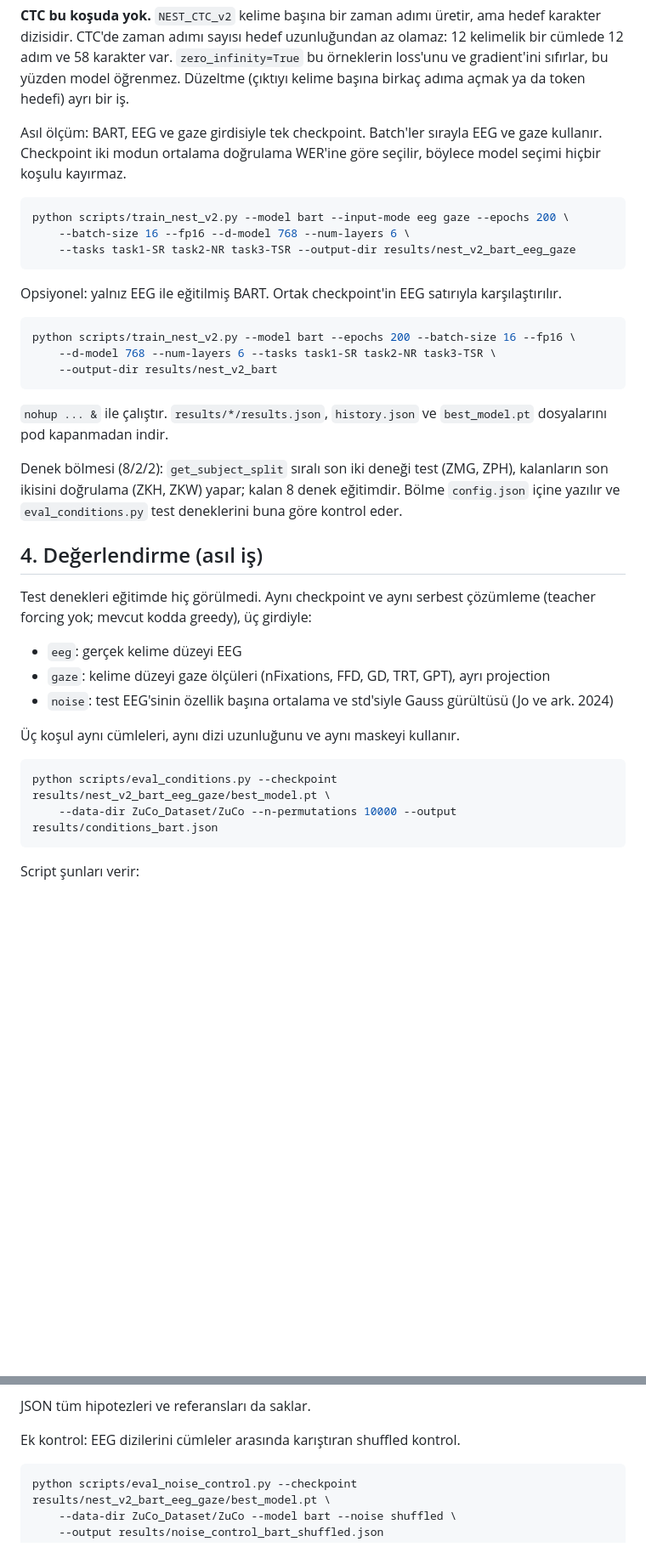
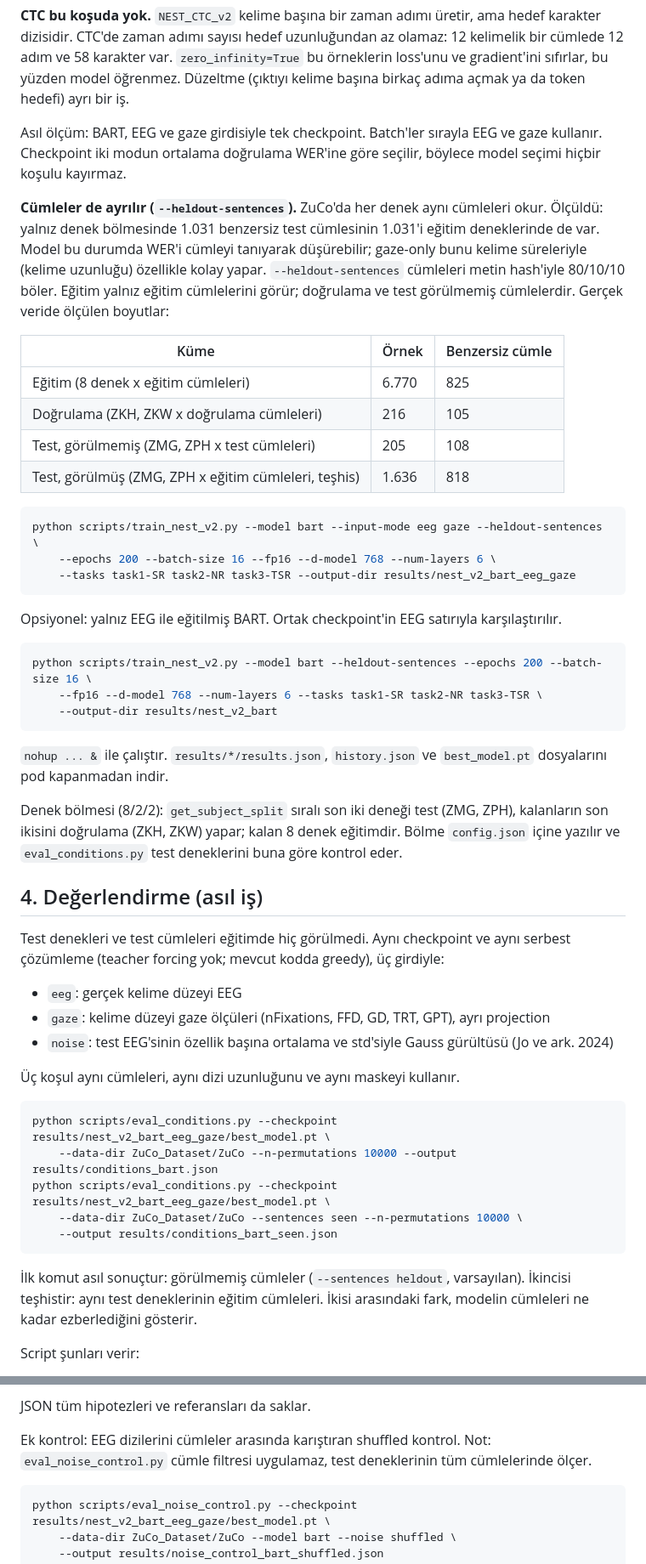
Before and after one commit to wazder/NEST, a Markdown page: docs/hasat-2026/gpu-runbook.md, 2 parts joined by grey strips. Shown at 85% size. Rendered like a GitHub page; blank space fills up the shorter version.

````diff
--- a/docs/hasat-2026/gpu-runbook.md
+++ b/docs/hasat-2026/gpu-runbook.md
@@ -96,9 +114,24 @@ Asıl ölçüm: BART, EEG ve gaze girdisiyle tek checkpoint. Batch'ler sırayla
 EEG ve gaze kullanır. Checkpoint iki modun ortalama doğrulama WER'ine göre
 seçilir, böylece model seçimi hiçbir koşulu kayırmaz.
 
+**Cümleler de ayrılır (`--heldout-sentences`).** ZuCo'da her denek aynı
+cümleleri okur. Ölçüldü: yalnız denek bölmesinde 1.031 benzersiz test
+cümlesinin 1.031'i eğitim deneklerinde de var. Model bu durumda WER'i cümleyi
+tanıyarak düşürebilir; gaze-only bunu kelime süreleriyle (kelime uzunluğu)
+özellikle kolay yapar. `--heldout-sentences` cümleleri metin hash'iyle 80/10/10
+böler. Eğitim yalnız eğitim cümlelerini görür; doğrulama ve test görülmemiş
+cümlelerdir. Gerçek veride ölçülen boyutlar:
+
+| Küme | Örnek | Benzersiz cümle |
+|---|---|---|
+| Eğitim (8 denek x eğitim cümleleri) | 6.770 | 825 |
+| Doğrulama (ZKH, ZKW x doğrulama cümleleri) | 216 | 105 |
+| Test, görülmemiş (ZMG, ZPH x test cümleleri) | 205 | 108 |
+| Test, görülmüş (ZMG, ZPH x eğitim cümleleri, teşhis) | 1.636 | 818 |
+
 ```bash
-python scripts/train_nest_v2.py --model bart --input-mode eeg gaze --epochs 200 \
-    --batch-size 16 --fp16 --d-model 768 --num-layers 6 \
+python scripts/train_nest_v2.py --model bart --input-mode eeg gaze --heldout-sentences \
+    --epochs 200 --batch-size 16 --fp16 --d-model 768 --num-layers 6 \
     --tasks task1-SR task2-NR task3-TSR --output-dir results/nest_v2_bart_eeg_gaze
 ```
 
@@ -106,8 +139,8 @@ Opsiyonel: yalnız EEG ile eğitilmiş BART. Ortak checkpoint'in EEG satırıyla
 karşılaştırılır.
 
 ```bash
-python scripts/train_nest_v2.py --model bart --epochs 200 --batch-size 16 --fp16 \
-    --d-model 768 --num-layers 6 --tasks task1-SR task2-NR task3-TSR \
+python scripts/train_nest_v2.py --model bart --heldout-sentences --epochs 200 --batch-size 16 \
+    --fp16 --d-model 768 --num-layers 6 --tasks task1-SR task2-NR task3-TSR \
     --output-dir results/nest_v2_bart
 ```
 
@@ -121,8 +154,8 @@ test deneklerini buna göre kontrol eder.
 
 ## 4. Değerlendirme (asıl iş)
 
-Test denekleri eğitimde hiç görülmedi. Aynı checkpoint ve aynı serbest
-çözümleme (teacher forcing yok; mevcut kodda greedy), üç girdiyle:
+Test denekleri ve test cümleleri eğitimde hiç görülmedi. Aynı checkpoint ve
+aynı serbest çözümleme (teacher forcing yok; mevcut kodda greedy), üç girdiyle:
 
 - `eeg`: gerçek kelime düzeyi EEG
 - `gaze`: kelime düzeyi gaze ölçüleri (nFixations, FFD, GD, TRT, GPT), ayrı projection
@@ -134,7 +167,14 @@ Test denekleri eğitimde hiç görülmedi. Aynı checkpoint ve aynı serbest
 ```bash
 python scripts/eval_conditions.py --checkpoint results/nest_v2_bart_eeg_gaze/best_model.pt \
     --data-dir ZuCo_Dataset/ZuCo --n-permutations 10000 --output results/conditions_bart.json
+python scripts/eval_conditions.py --checkpoint results/nest_v2_bart_eeg_gaze/best_model.pt \
+    --data-dir ZuCo_Dataset/ZuCo --sentences seen --n-permutations 10000 \
+    --output results/conditions_bart_seen.json
 ```
+
+İlk komut asıl sonuçtur: görülmemiş cümleler (`--sentences heldout`, varsayılan).
+İkincisi teşhistir: aynı test deneklerinin eğitim cümleleri. İkisi arasındaki
+fark, modelin cümleleri ne kadar ezberlediğini gösterir.
 
 Script şunları verir:
 
@@ -147,6 +187,8 @@ Script şunları verir:
 JSON tüm hipotezleri ve referansları da saklar.
 
 Ek kontrol: EEG dizilerini cümleler arasında karıştıran shuffled kontrol.
+Not: `eval_noise_control.py` cümle filtresi uygulamaz, test deneklerinin tüm
+cümlelerinde ölçer.
 
 ```bash
 python scripts/eval_noise_control.py --checkpoint results/nest_v2_bart_eeg_gaze/best_model.pt \
````
Also changed, not shown: other parts of docs/hasat-2026/gpu-runbook.md (+28 -10 lines).
